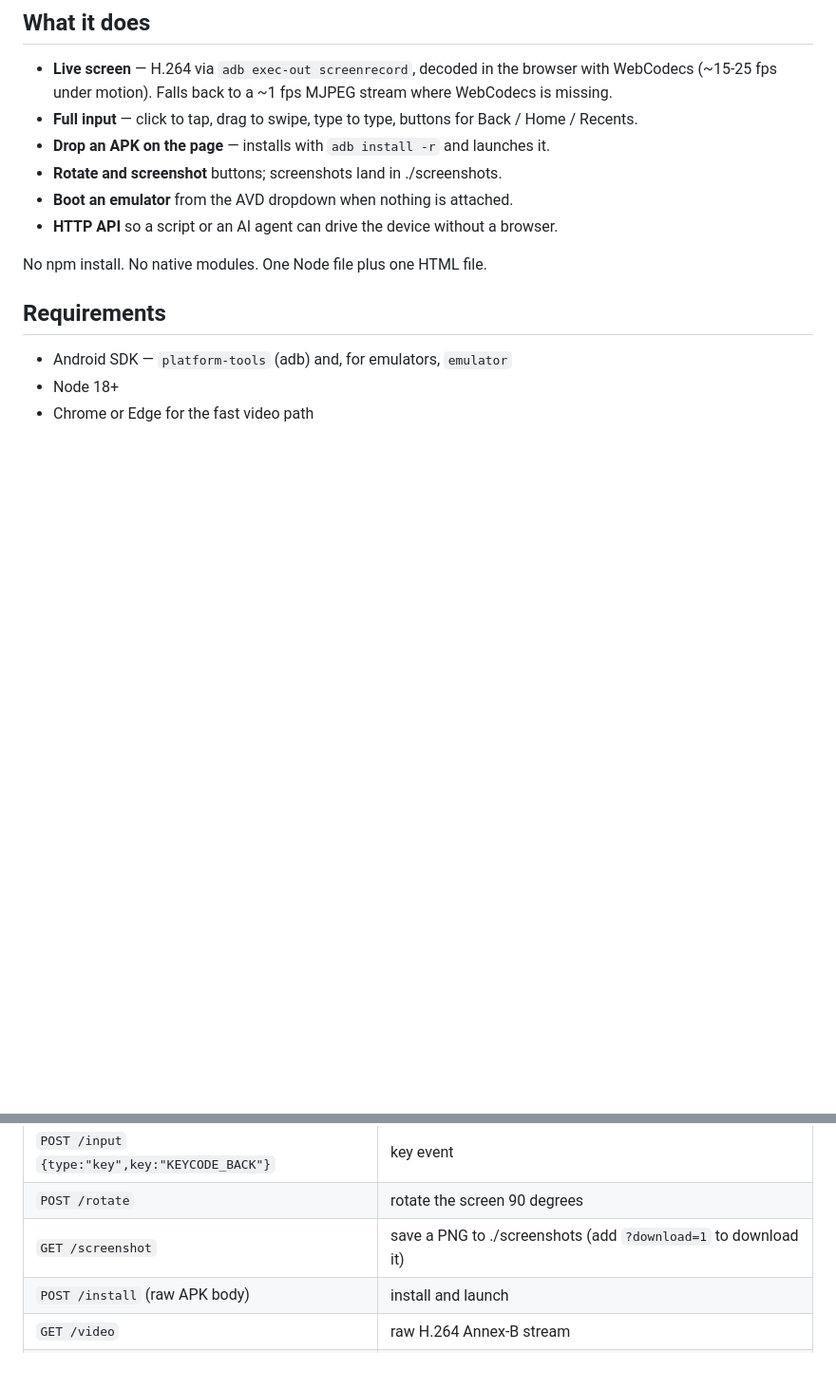
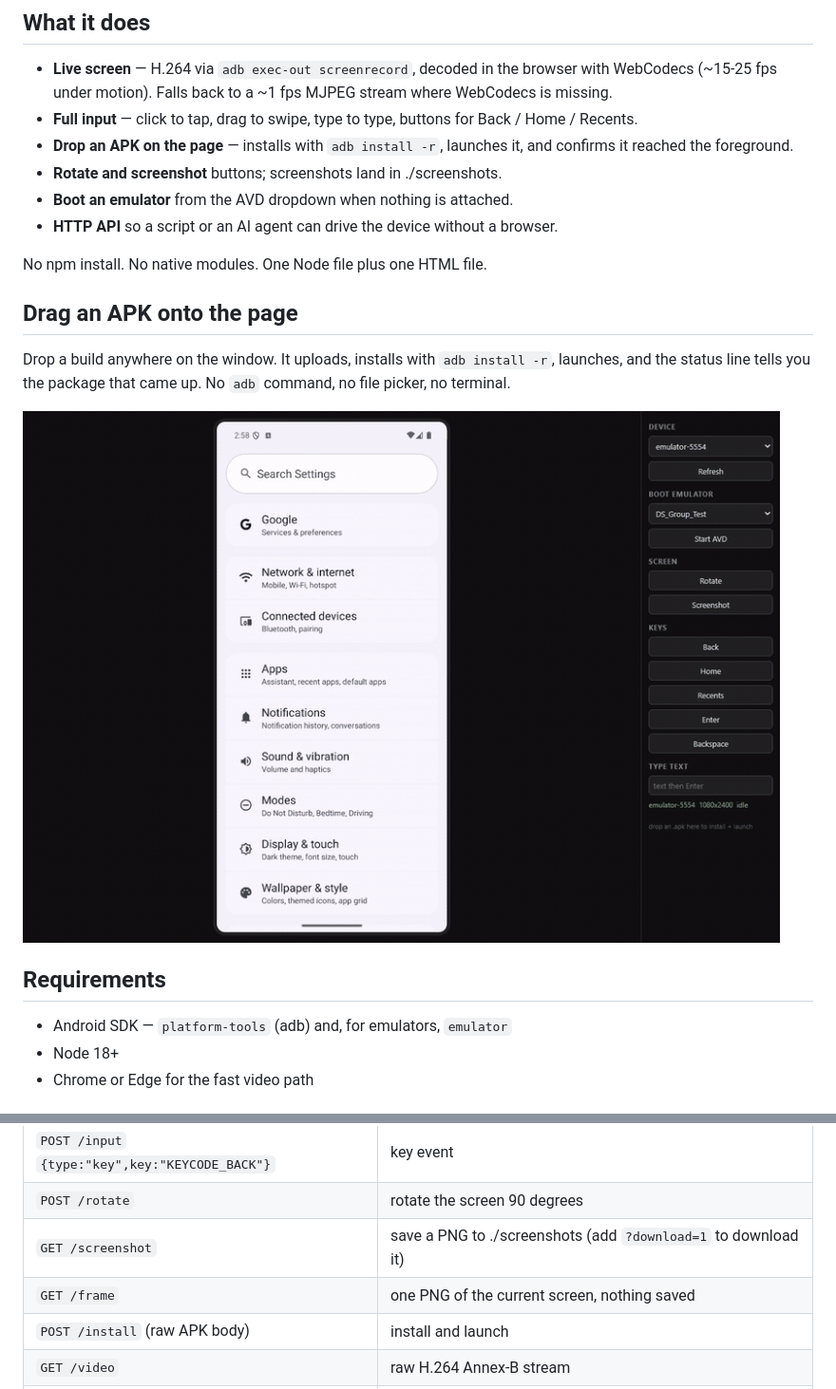
Before and after one commit to Lokesh-creanno/droidstream, a Markdown page: README.md, 2 parts joined by grey strips. Shown at 95% size. GitHub-like rendering; pictures changed too: docs/install.gif (added); blank space fills up the shorter version.

```diff
--- a/README.md
+++ b/README.md
@@ -15,12 +15,19 @@ own machine. Ships as a [Claude Code](https://claude.com/claude-code) plugin too
 - **Live screen** — H.264 via `adb exec-out screenrecord`, decoded in the browser with WebCodecs
   (~15-25 fps under motion). Falls back to a ~1 fps MJPEG stream where WebCodecs is missing.
 - **Full input** — click to tap, drag to swipe, type to type, buttons for Back / Home / Recents.
-- **Drop an APK on the page** — installs with `adb install -r` and launches it.
+- **Drop an APK on the page** — installs with `adb install -r`, launches it, and confirms it reached the foreground.
 - **Rotate and screenshot** buttons; screenshots land in ./screenshots.
 - **Boot an emulator** from the AVD dropdown when nothing is attached.
 - **HTTP API** so a script or an AI agent can drive the device without a browser.
 
 No npm install. No native modules. One Node file plus one HTML file.
+
+## Drag an APK onto the page
+
+Drop a build anywhere on the window. It uploads, installs with `adb install -r`, launches, and the
+status line tells you the package that came up. No `adb` command, no file picker, no terminal.
+
+![install demo](docs/install.gif)
 
 ## Requirements
 
@@ -63,6 +70,7 @@ Coordinates are device pixels; read the screen size from `/info`.
 | `POST /input` `{type:"key",key:"KEYCODE_BACK"}` | key event |
 | `POST /rotate` | rotate the screen 90 degrees |
 | `GET /screenshot` | save a PNG to ./screenshots (add `?download=1` to download it) |
+| `GET /frame` | one PNG of the current screen, nothing saved |
 | `POST /install` (raw APK body) | install and launch |
 | `GET /video` | raw H.264 Annex-B stream |
 | `GET /stream` | MJPEG fallback |
```
Also changed, not shown: skills/droidstream/SKILL.md (+1 -0 lines), 2 other files.
